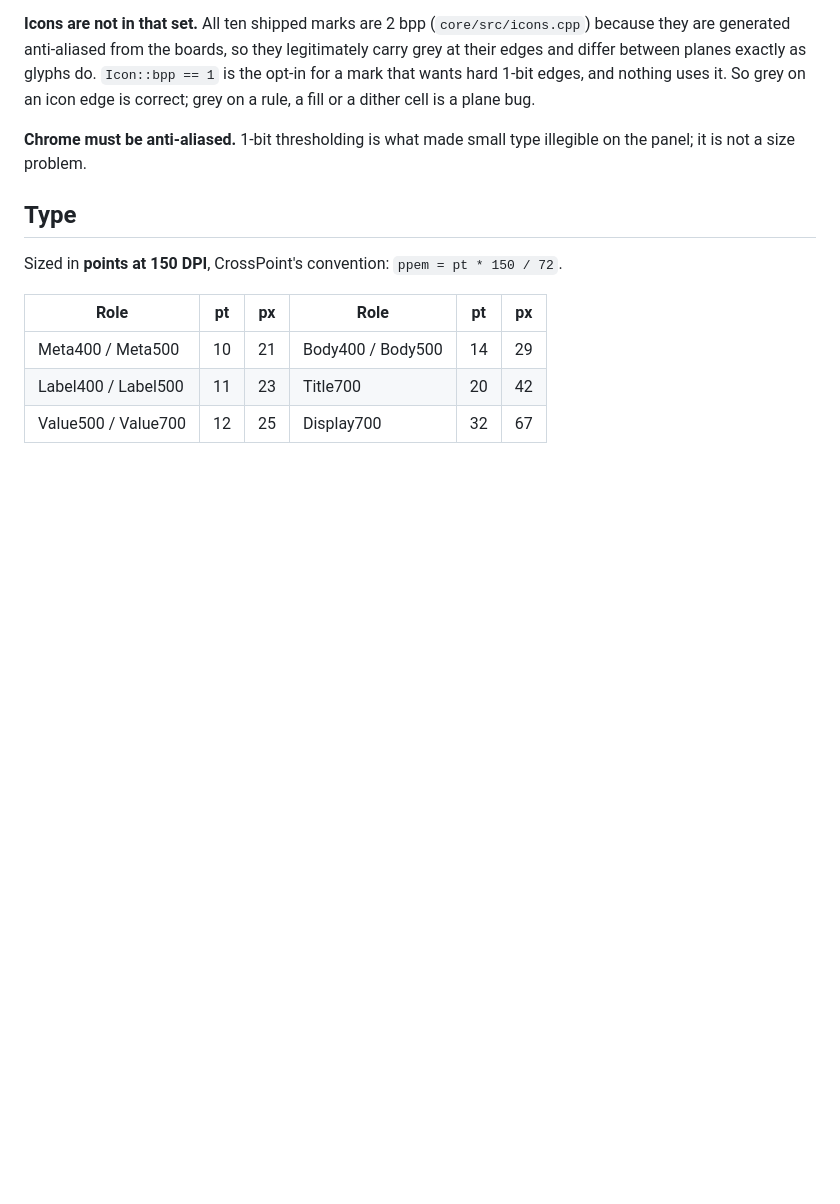
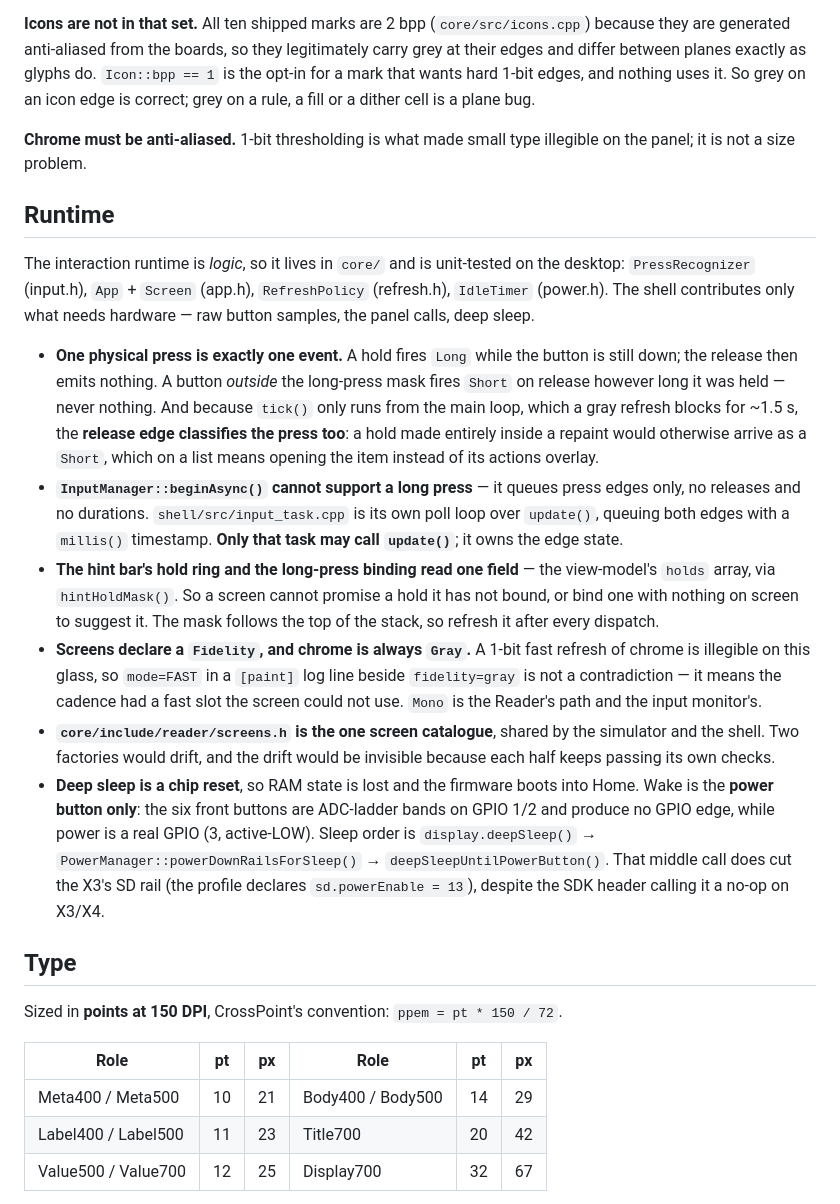
Before and after one commit to Rukkaitto/encre, a Markdown page: CLAUDE.md, the part around the change. GitHub-like rendering; blank space fills up the shorter version.

Commit message:
docs: record the Phase 2B runtime in CLAUDE.md
Six things a future reader should not have to rediscover, including why
beginAsync cannot support a long press, why fidelity=gray beside mode=FAST
is not a contradiction, and that powerDownRailsForSleep does cut the X3's
SD rail despite the SDK header calling it a no-op there.

Co-authored-by: Claude <claude@anthropic.com>

```diff
--- a/CLAUDE.md
+++ b/CLAUDE.md
@@ -87,6 +87,44 @@ a fill or a dither cell is a plane bug.
 **Chrome must be anti-aliased.** 1-bit thresholding is what made small type
 illegible on the panel; it is not a size problem.
 
+## Runtime
+
+The interaction runtime is *logic*, so it lives in `core/` and is unit-tested on
+the desktop: `PressRecognizer` (input.h), `App` + `Screen` (app.h),
+`RefreshPolicy` (refresh.h), `IdleTimer` (power.h). The shell contributes only
+what needs hardware — raw button samples, the panel calls, deep sleep.
+
+- **One physical press is exactly one event.** A hold fires `Long` while the
+  button is still down; the release then emits nothing. A button *outside* the
+  long-press mask fires `Short` on release however long it was held — never
+  nothing. And because `tick()` only runs from the main loop, which a gray
+  refresh blocks for ~1.5 s, the **release edge classifies the press too**: a
+  hold made entirely inside a repaint would otherwise arrive as a `Short`, which
+  on a list means opening the item instead of its actions overlay.
+- **`InputManager::beginAsync()` cannot support a long press** — it queues press
+  edges only, no releases and no durations. `shell/src/input_task.cpp` is its own
+  poll loop over `update()`, queuing both edges with a `millis()` timestamp.
+  **Only that task may call `update()`**; it owns the edge state.
+- **The hint bar's hold ring and the long-press binding read one field** — the
+  view-model's `holds` array, via `hintHoldMask()`. So a screen cannot promise a
+  hold it has not bound, or bind one with nothing on screen to suggest it. The
+  mask follows the top of the stack, so refresh it after every dispatch.
+- **Screens declare a `Fidelity`, and chrome is always `Gray`.** A 1-bit fast
+  refresh of chrome is illegible on this glass, so `mode=FAST` in a `[paint]` log
+  line beside `fidelity=gray` is not a contradiction — it means the cadence had a
+  fast slot the screen could not use. `Mono` is the Reader's path and the input
+  monitor's.
+- **`core/include/reader/screens.h` is the one screen catalogue**, shared by the
+  simulator and the shell. Two factories would drift, and the drift would be
+  invisible because each half keeps passing its own checks.
+- **Deep sleep is a chip reset**, so RAM state is lost and the firmware boots
+  into Home. Wake is the **power button only**: the six front buttons are
+  ADC-ladder bands on GPIO 1/2 and produce no GPIO edge, while power is a real
+  GPIO (3, active-LOW). Sleep order is `display.deepSleep()` →
+  `PowerManager::powerDownRailsForSleep()` → `deepSleepUntilPowerButton()`. That
+  middle call does cut the X3's SD rail (the profile declares
+  `sd.powerEnable = 13`), despite the SDK header calling it a no-op on X3/X4.
+
 ## Type
 
 Sized in **points at 150 DPI**, CrossPoint's convention: `ppem = pt * 150 / 72`.
```
